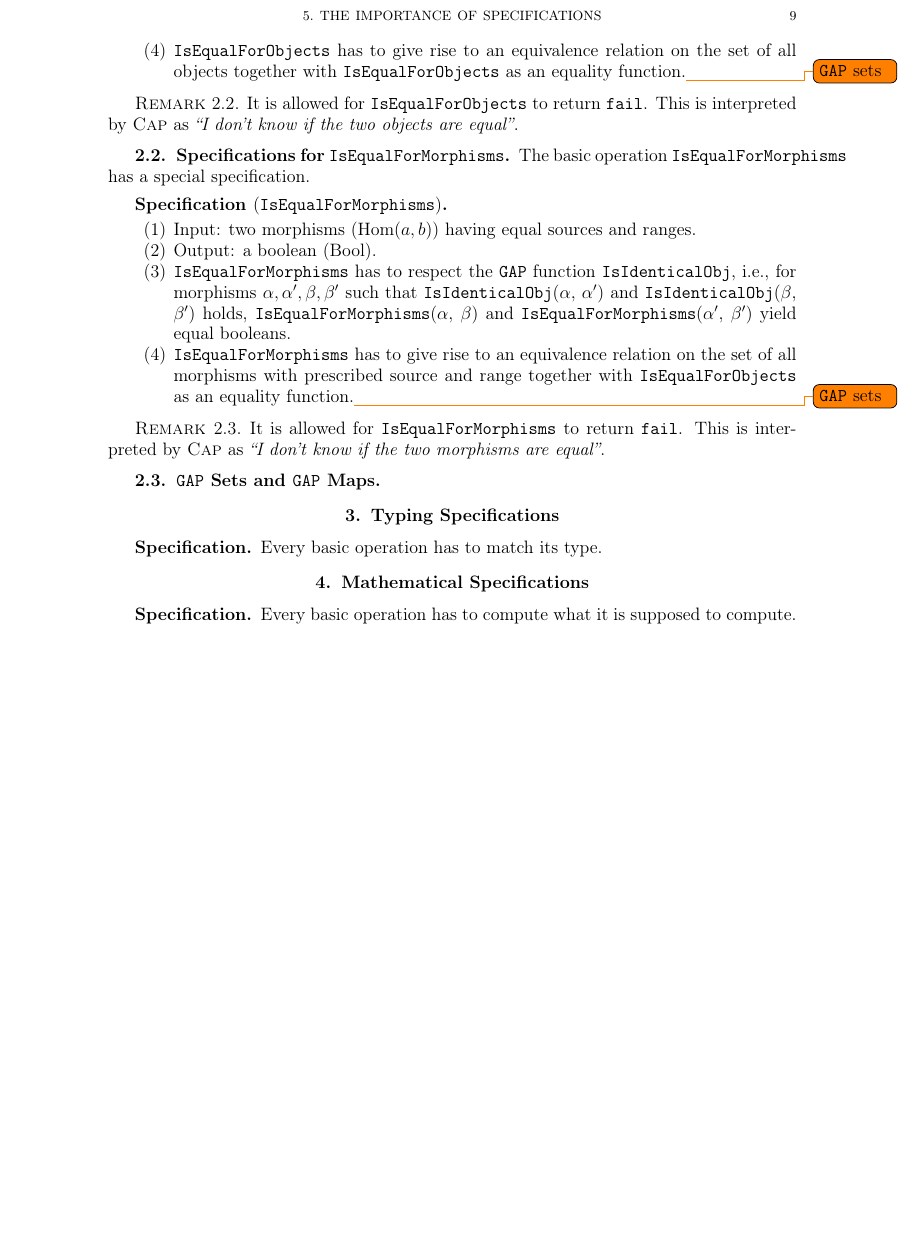
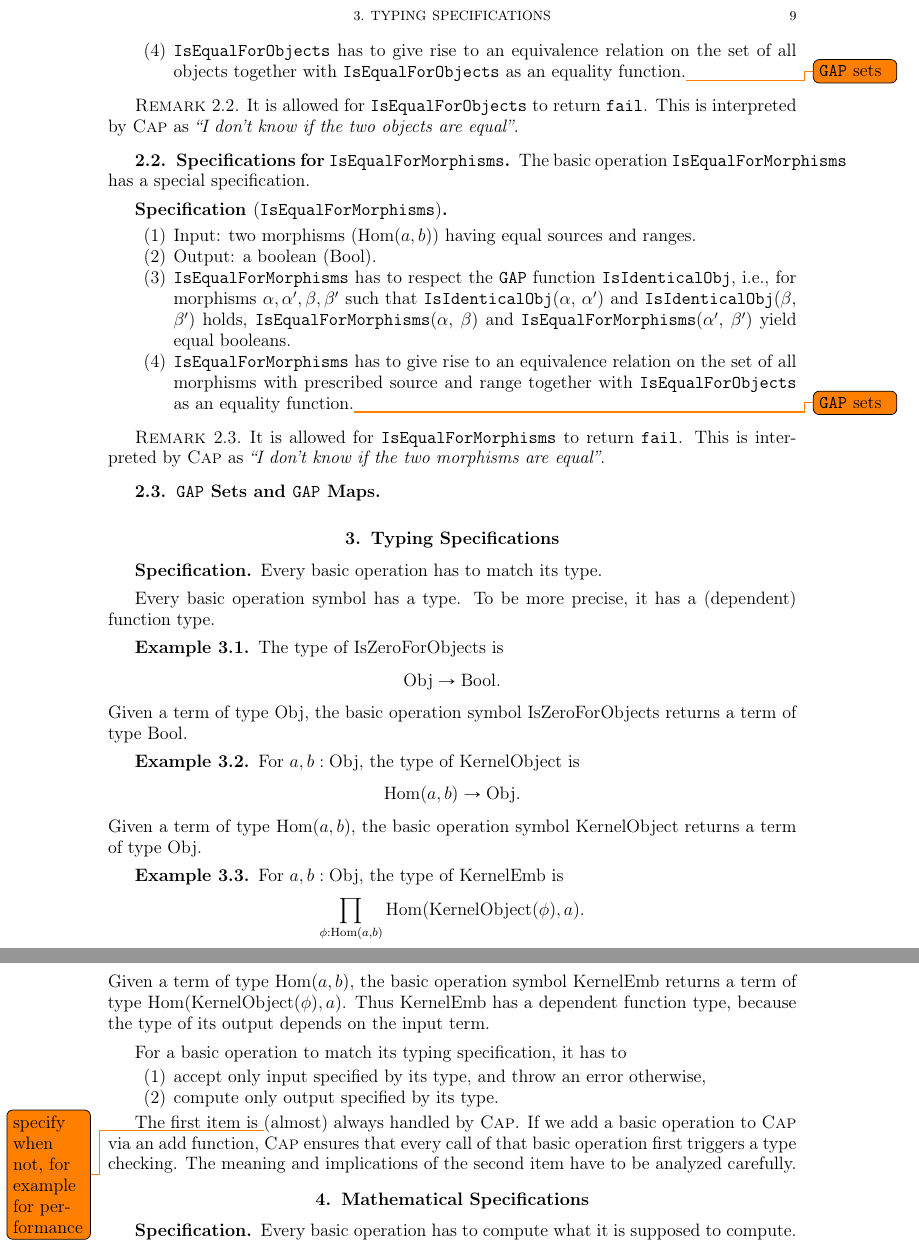
Before and after one commit to homalg-project/CAP_project, a LaTeX book (main.tex, which reads Specifications.tex, pre.tex): part of page 9 of 19 before the commit and two parts of pages 9 and 10 of 19 after it, the two joined at a grey line, cut at the place of the change, the shorter picture padded with empty space. Compiled offline with pdfLaTeX.

Commit message:
Subsection: Typing Specifications
Examples and input check.

```diff
--- a/Specifications.tex
+++ b/Specifications.tex
@@ -157,6 +157,44 @@ The basic operation \texttt{IsEqualForMorphisms} has a special specification.
  Every basic operation has to match its type.
 \end{specification}
 
+Every basic operation symbol has a type. To be more precise, it has a (dependent) function type.
+
+\begin{example}
+ The type of $\IsZeroForObjects$ is
+ \[
+  \Obj \rightarrow \Bool.
+ \]
+ Given a term of type $\Obj$, the basic operation symbol $\IsZeroForObjects$ returns a term of type $\Bool$.
+\end{example}
+
+\begin{example}
+ For $a,b: \Obj$, the type of $\KernelObject$ is
+ \[
+  \Hom(a,b) \rightarrow \Obj.
+ \]
+ Given a term of type $\Hom(a,b)$, the basic operation symbol $\KernelObject$ returns a term of type $\Obj$.
+\end{example}
+
+\begin{example}
+ For $a,b: \Obj$, the type of $\KernelEmb$ is
+ \[
+  \prod_{\phi: \Hom(a,b)} \Hom( \KernelObject(\phi), a ).
+ \]
+ Given a term of type $\Hom(a,b)$, the basic operation symbol $\KernelEmb$ returns a term of type $\Hom( \KernelObject(\phi), a )$.
+ Thus $\KernelEmb$ has a dependent function type, because the type of its output depends on the input term.
+\end{example}
+
+For a basic operation to match its typing specification, it has to
+\begin{enumerate}
+ \item accept only input specified by its type, and throw an error otherwise,
+ \item compute only output specified by its type.
+\end{enumerate}
+
+The first item is \todo{specify when not, for example for performance}(almost) always handled by \CapPkg.
+If we add a basic operation to \CapPkg via an add function, \CapPkg ensures that every call of that
+basic operation first triggers a type checking. The meaning and implications of the second item have to be analyzed carefully.
+
+
 \section{Mathematical Specifications}
 
 \begin{specification}
--- a/pre.tex
+++ b/pre.tex
@@ -27,6 +27,7 @@
 \newcommand{\IsInitial}{\mathrm{IsInitial}}
 \newcommand{\IsFree}{\mathrm{IsFree}}
 \newcommand{\IsZero}{\mathrm{IsZero}}
+\newcommand{\IsZeroForObjects}{\mathrm{IsZeroForObjects}}
 \newcommand{\IsInjective}{\mathrm{IsInjective}}
 \newcommand{\IsProjective}{\mathrm{IsProjective}}
 \newcommand{\DirectProduct}{\mathrm{DirectProduct}}
```
